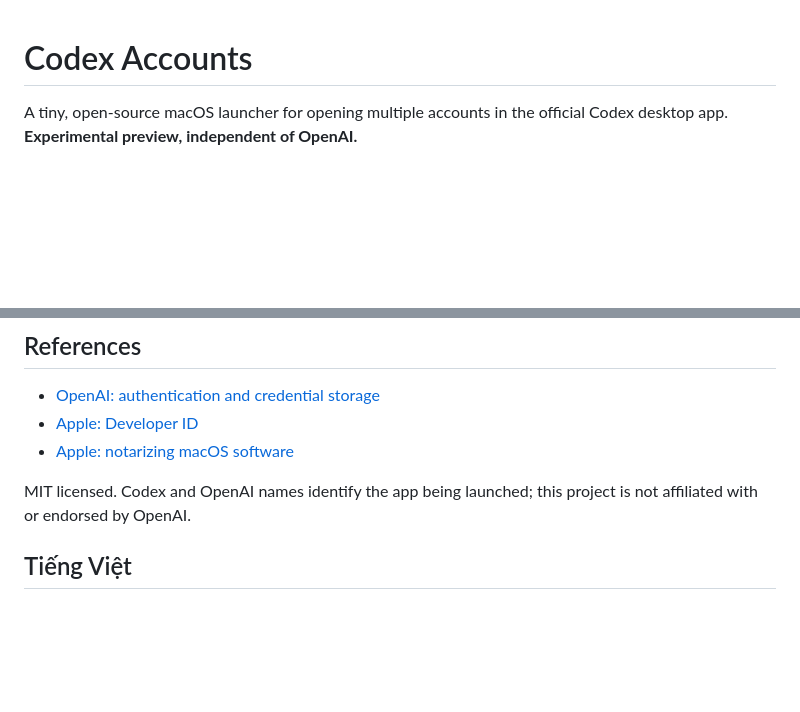
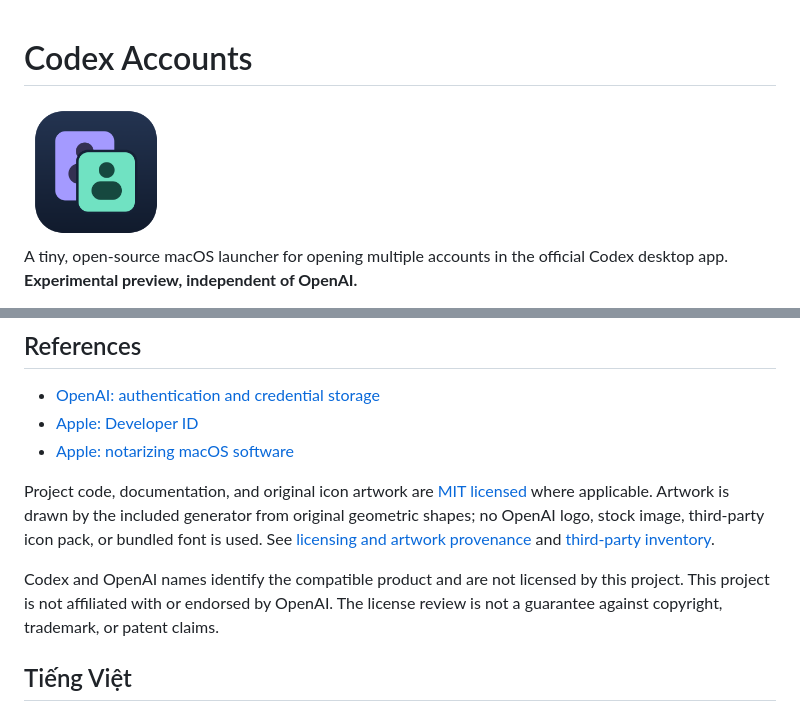
Before and after one commit to dngns/codex-accounts, a Markdown page: README.md, 2 parts joined by grey strips. GitHub-like rendering; pictures changed too: assets/AppIcon.png (added); blank space fills up the shorter version.

Commit message:
Add original macOS icon and clarify licensing and artwork provenance

```diff
--- a/README.md
+++ b/README.md
@@ -1,4 +1,6 @@
 # Codex Accounts
+
+<img src="assets/AppIcon.png" width="144" height="144" alt="Original Codex Accounts icon: two violet and mint account cards">
 
 A tiny, open-source macOS launcher for opening multiple accounts in the official Codex desktop app. **Experimental preview, independent of OpenAI.**
 
@@ -73,7 +75,9 @@ The script requires successful notarization, stapling, and Gatekeeper assessment
 - [Apple: Developer ID](https://developer.apple.com/developer-id/)
 - [Apple: notarizing macOS software](https://developer.apple.com/documentation/security/notarizing-macos-software-before-distribution)
 
-MIT licensed. Codex and OpenAI names identify the app being launched; this project is not affiliated with or endorsed by OpenAI.
+Project code, documentation, and original icon artwork are [MIT licensed](LICENSE) where applicable. Artwork is drawn by the included generator from original geometric shapes; no OpenAI logo, stock image, third-party icon pack, or bundled font is used. See [licensing and artwork provenance](LICENSING.md) and [third-party inventory](THIRD_PARTY_NOTICES.md).
+
+Codex and OpenAI names identify the compatible product and are not licensed by this project. This project is not affiliated with or endorsed by OpenAI. The license review is not a guarantee against copyright, trademark, or patent claims.
 
 ## Tiếng Việt
 
```
Also changed, not shown: LICENSING.md (added, +48 -0 lines), RELEASE_NOTES.md (+6 -3 lines), THIRD_PARTY_NOTICES.md (added, +15 -0 lines), VALIDATION.md (+11 -0 lines), 12 other files.
